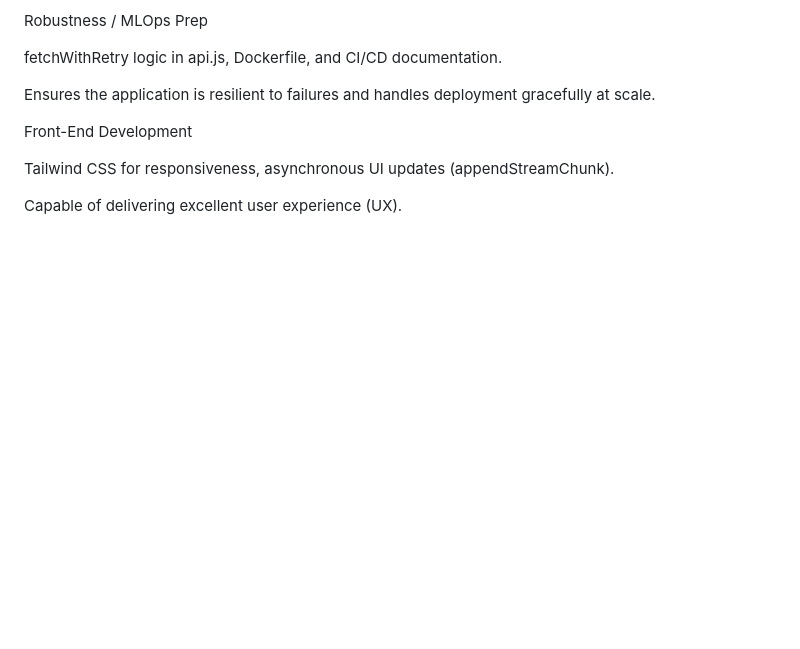
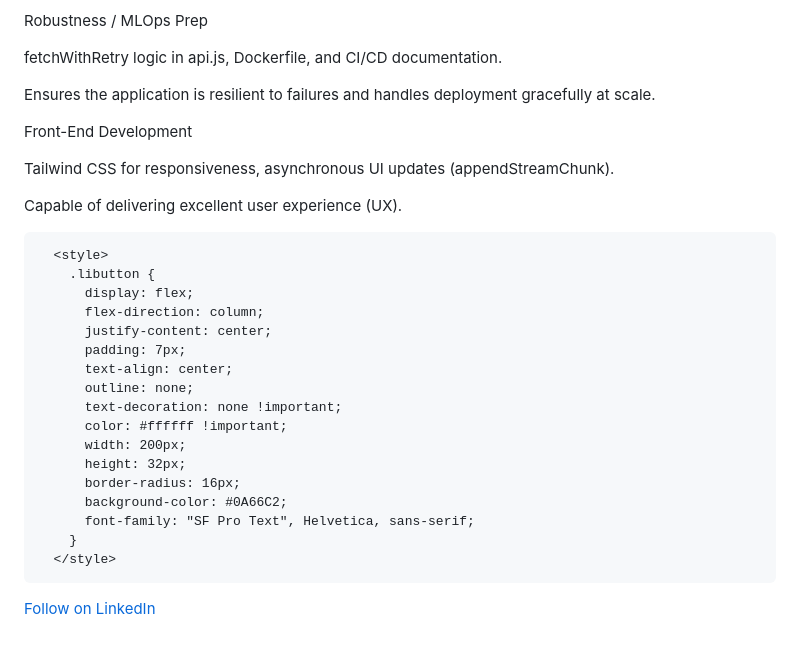
Before and after one commit to careed23/Grounded-Research-Assistant, a Markdown page: README.md, the part around the change. GitHub-like rendering; blank space fills up the shorter version.

Commit message:
Add LinkedIn follow button with styles
Added custom styles for a LinkedIn follow button.

```diff
--- a/README.md
+++ b/README.md
@@ -135,3 +135,22 @@ Front-End Development
 Tailwind CSS for responsiveness, asynchronous UI updates (appendStreamChunk).
 
 Capable of delivering excellent user experience (UX).
+
+      <style>
+        .libutton {
+          display: flex;
+          flex-direction: column;
+          justify-content: center;
+          padding: 7px;
+          text-align: center;
+          outline: none;
+          text-decoration: none !important;
+          color: #ffffff !important;
+          width: 200px;
+          height: 32px;
+          border-radius: 16px;
+          background-color: #0A66C2;
+          font-family: "SF Pro Text", Helvetica, sans-serif;
+        }
+      </style>
+<a class="libutton" href="https://www.linkedin.com/comm/mynetwork/discovery-see-all?usecase=PEOPLE_FOLLOWS&followMember=colten-reed-8395b6389" target="_blank">Follow on LinkedIn</a>
```
